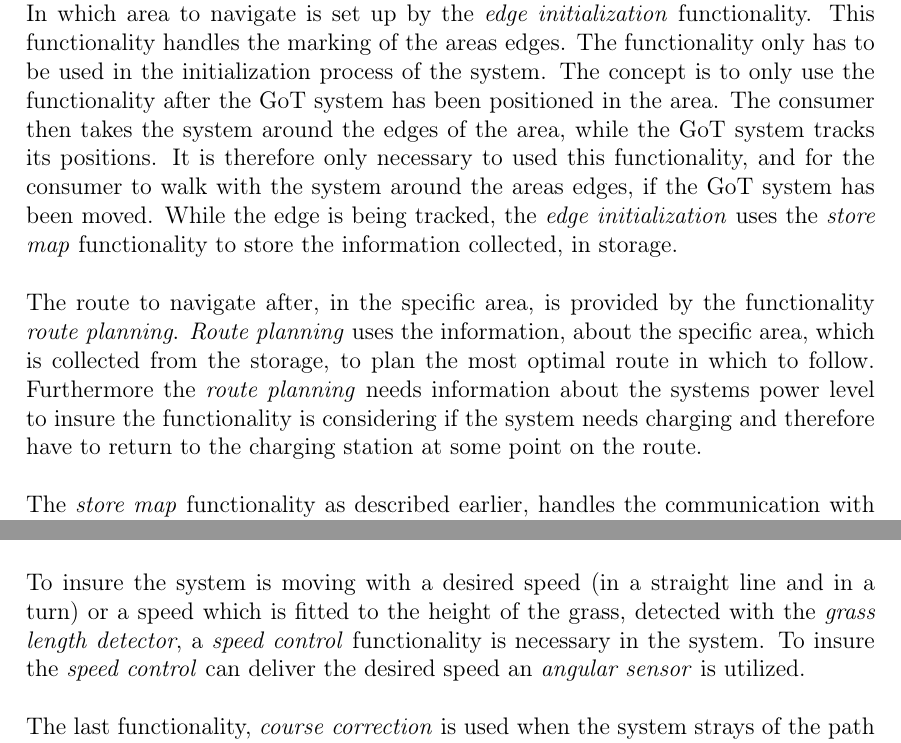
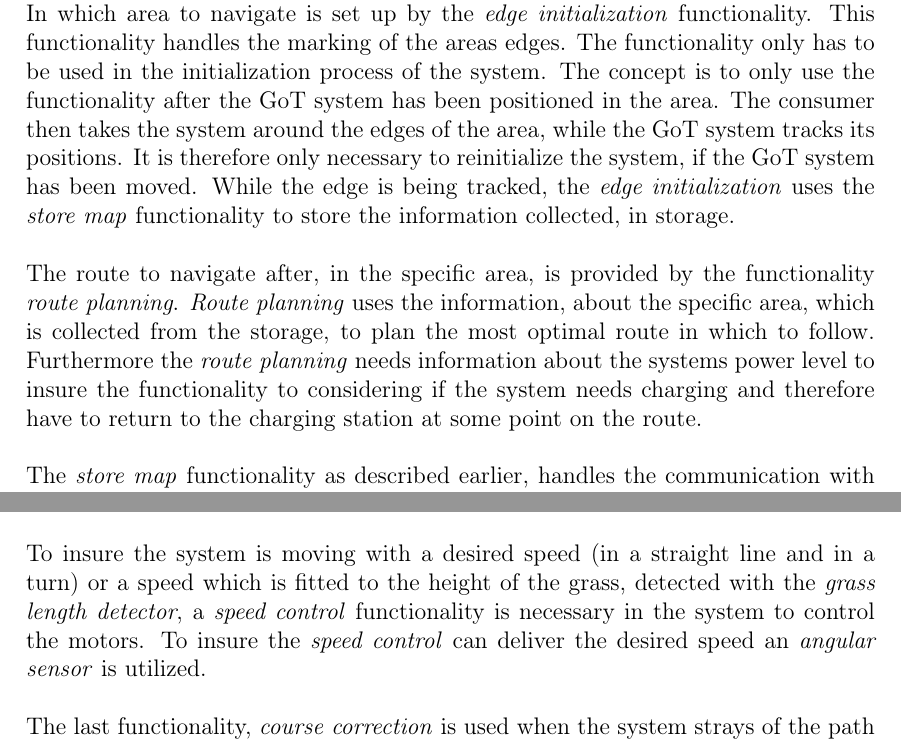
Before and after one commit to AodhAnd/eit-p5-lm-report, a LaTeX thesis (P5.tex, which reads contents/chapter2/DesignConsiderations.tex): two parts of page 14 of 33, joined at a grey line, cut so that both start at the same text. Compiled offline with pdfLaTeX.

Commit message:
use case

```diff
--- a/contents/chapter2/DesignConsiderations.tex
+++ b/contents/chapter2/DesignConsiderations.tex
@@ -14,13 +14,13 @@ To give an overall view of what the system should be able to do, a UML use-case
 \end{figure}
 
 \noindent
-The main purpose of the system is to automatically navigate in a specific area. In which area to navigate is set up by the \textit{edge initialization} functionality. This functionality handles the marking of the areas edges. The functionality only has to be used in the initialization process of the system. The concept is to only use the functionality after the GoT system has been positioned in the area. The consumer then takes the system around the edges of the area, while the GoT system tracks its positions. It is therefore only necessary to used this functionality, and for the consumer to walk with the system around the areas edges, if the GoT system has been moved. While the edge is being tracked, the \textit{edge initialization} uses the \textit{store map} functionality to store the information collected, in storage. \\\\
+The main purpose of the system is to automatically navigate in a specific area. In which area to navigate is set up by the \textit{edge initialization} functionality. This functionality handles the marking of the areas edges. The functionality only has to be used in the initialization process of the system. The concept is to only use the functionality after the GoT system has been positioned in the area. The consumer then takes the system around the edges of the area, while the GoT system tracks its positions. It is therefore only necessary to reinitialize the system, if the GoT system has been moved. While the edge is being tracked, the \textit{edge initialization} uses the \textit{store map} functionality to store the information collected, in storage. \\\\
 \noindent
-The route to navigate after, in the specific area, is provided by the functionality \textit{route planning}. \textit{Route planning} uses the information, about the specific area, which is collected from the storage, to plan the most optimal route in which to follow. Furthermore the \textit{route planning} needs information about the systems power level to insure the functionality is considering if the system needs charging and therefore have to return to the charging station at some point on the route.\\\\
+The route to navigate after, in the specific area, is provided by the functionality \textit{route planning}. \textit{Route planning} uses the information, about the specific area, which is collected from the storage, to plan the most optimal route in which to follow. Furthermore the \textit{route planning} needs information about the systems power level to insure the functionality to considering if the system needs charging and therefore have to return to the charging station at some point on the route.\\\\
 \noindent
 The \textit{store map} functionality as described earlier, handles the communication with storage. Hence it stores information, received from the \textit{edge initialization} and collects information from storage when the functionality \textit{route planning} needs it. \\\\
 \noindent
-To insure the system is moving with a desired speed (in a straight line and in a turn) or a speed which is fitted to the height of the grass, detected with the \textit{grass length detector}, a \textit{speed control} functionality is necessary in the system. To insure the \textit{speed control} can deliver the desired speed an \textit{angular sensor} is utilized. \\\\
+To insure the system is moving with a desired speed (in a straight line and in a turn) or a speed which is fitted to the height of the grass, detected with the \textit{grass length detector}, a \textit{speed control} functionality is necessary in the system to control the motors. To insure the \textit{speed control} can deliver the desired speed an \textit{angular sensor} is utilized. \\\\
 \noindent
 The last functionality, \textit{course correction} is used when the system strays of the path calculated by \textit{route planning} or if the path gets blocked.
 The obstacle which is blocking the route is detected by the sensor \textit{obstacle detector}. Furthermore the GoT system and the \textit{angular detector} will detect if the system is not on the desired path, or if the system starts to slip. Also, if it starts to rain, which is detected by the \textit{rain detector}, the system has to return to the charging station.
```
